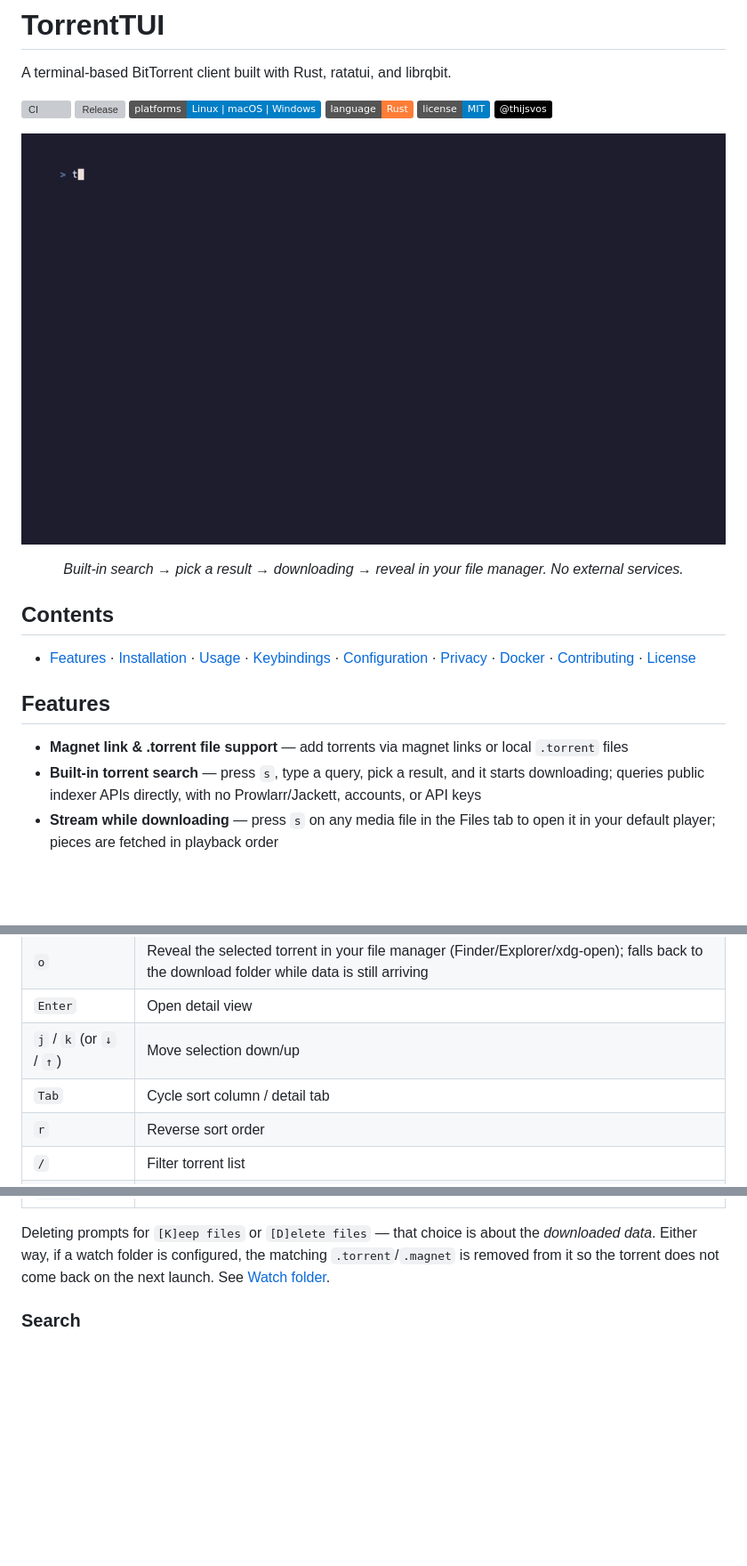
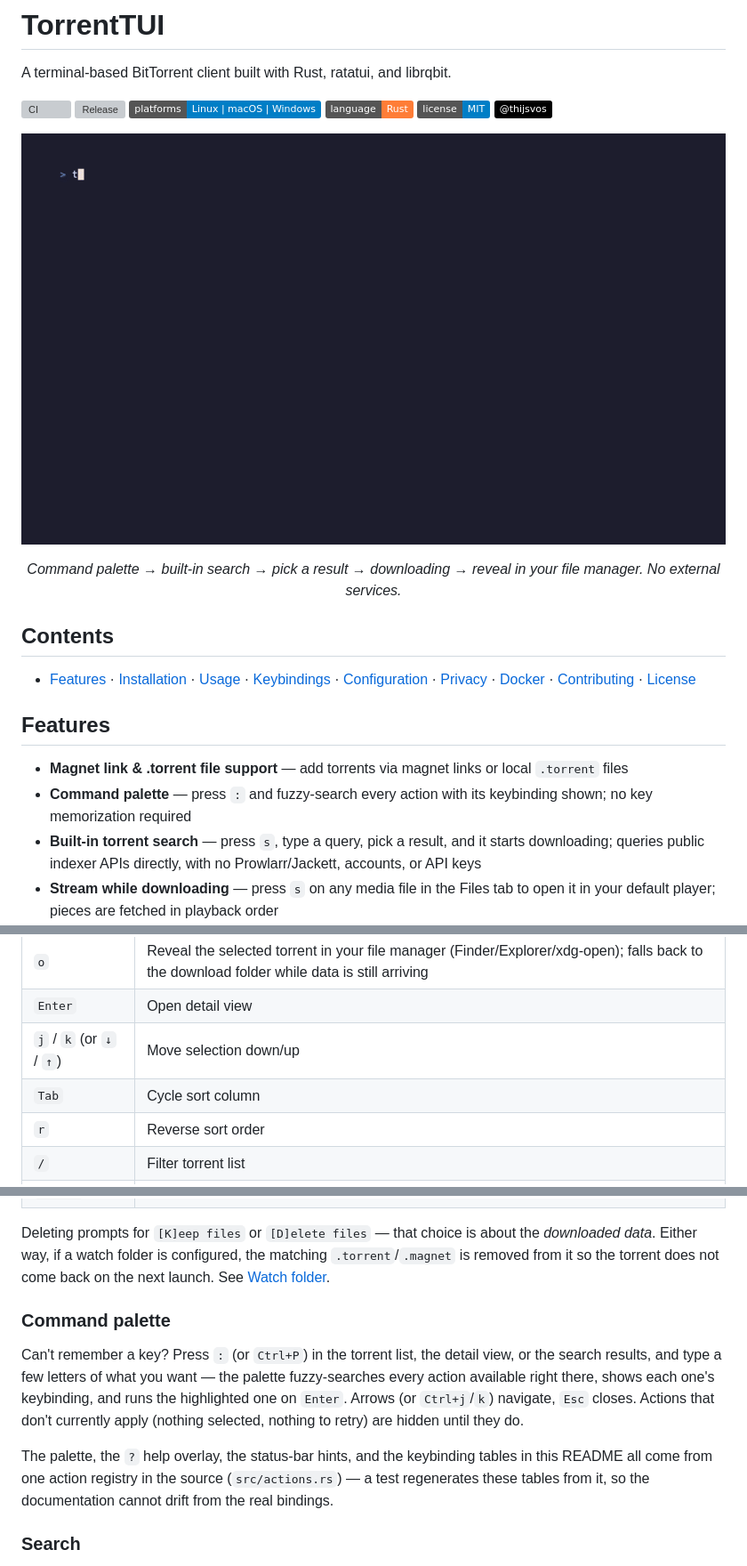
Before and after one commit to thijsvos/torrentTUI, a Markdown page: README.md, 3 parts joined by grey strips. Shown at 89% size. GitHub-like rendering; pictures changed too: assets/demo.gif; badges without logos; blank space fills up the shorter version; grey boxes are pictures that could not be loaded.

```diff
--- a/README.md
+++ b/README.md
@@ -14,5 +14,5 @@ A terminal-based BitTorrent client built with Rust, ratatui, and librqbit.
 </p>
-<p align="center"><em>Built-in search → pick a result → downloading → reveal in your file manager. No external services.</em></p>
+<p align="center"><em>Command palette → built-in search → pick a result → downloading → reveal in your file manager. No external services.</em></p>
 
 ## Contents
 
@@ -21,6 +21,7 @@ A terminal-based BitTorrent client built with Rust, ratatui, and librqbit.
 ## Features
 
 - **Magnet link & .torrent file support** — add torrents via magnet links or local `.torrent` files
+- **Command palette** — press `:` and fuzzy-search every action with its keybinding shown; no key memorization required
 - **Built-in torrent search** — press `s`, type a query, pick a result, and it starts downloading; queries public indexer APIs directly, with no Prowlarr/Jackett, accounts, or API keys
 - **Stream while downloading** — press `s` on any media file in the Files tab to open it in your default player; pieces are fetched in playback order
 - **Real-time progress** — progress bars, download/upload speeds, ETA, and peer counts
@@ -109,7 +111,7 @@ torrenttui -d /path/to/downloads
 | `o` | Reveal the selected torrent in your file manager (Finder/Explorer/xdg-open); falls back to the download folder while data is still arriving |
 | `Enter` | Open detail view |
 | `j` / `k` (or `↓` / `↑`) | Move selection down/up |
-| `Tab` | Cycle sort column / detail tab |
+| `Tab` | Cycle sort column |
 | `r` | Reverse sort order |
 | `/` | Filter torrent list |
 | `t` | Set speed limits |
@@ -125,6 +127,20 @@ Deleting prompts for `[K]eep files` or `[D]elete files` — that choice is about
 *downloaded data*. Either way, if a watch folder is configured, the matching
 `.torrent`/`.magnet` is removed from it so the torrent does not come back on the next
 launch. See [Watch folder](#watch-folder).
+
+### Command palette
+
+Can't remember a key? Press `:` (or `Ctrl+P`) in the torrent list, the detail
+view, or the search results, and type a few letters of what you want — the
+palette fuzzy-searches every action available right there, shows each one's
+keybinding, and runs the highlighted one on `Enter`. Arrows (or `Ctrl+j`/`k`)
+navigate, `Esc` closes. Actions that don't currently apply (nothing selected,
+nothing to retry) are hidden until they do.
+
+The palette, the `?` help overlay, the status-bar hints, and the keybinding
+tables in this README all come from one action registry in the source
+(`src/actions.rs`) — a test regenerates these tables from it, so the
+documentation cannot drift from the real bindings.
 
 ### Search
 
```
Also changed, not shown: other parts of README.md (+2 -1 lines), 12 other files.
